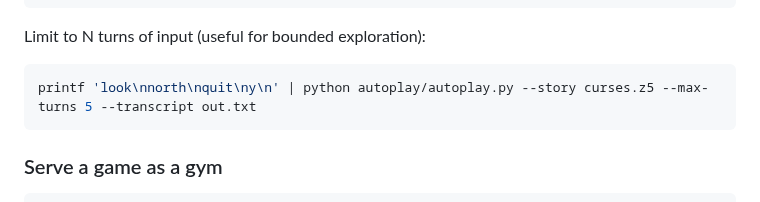
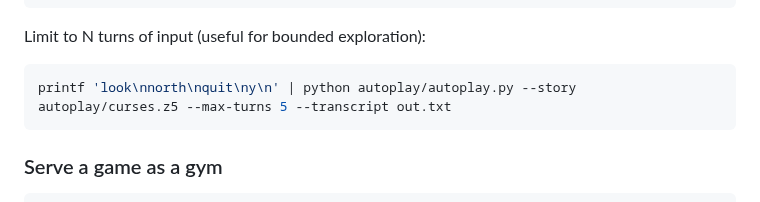
Before and after one commit to dagfinndybvig/inform, a Markdown page: autoplay/AGENTS.md, the part around the change. Drawn GitHub-style.

Commit message:
autoplay: update curses.z5 path references after move to autoplay/
Generated by Mistral Vibe.
Co-Authored-By: Mistral Vibe <vibe@mistral.ai>

````diff
--- a/autoplay/AGENTS.md
+++ b/autoplay/AGENTS.md
@@ -52,7 +52,7 @@ python autoplay/autoplay.py --story archive/adventure.z5 --transcript playthru.t
 Limit to N turns of input (useful for bounded exploration):
 
 ```bash
-printf 'look\nnorth\nquit\ny\n' | python autoplay/autoplay.py --story curses.z5 --max-turns 5 --transcript out.txt
+printf 'look\nnorth\nquit\ny\n' | python autoplay/autoplay.py --story autoplay/curses.z5 --max-turns 5 --transcript out.txt
 ```
 
 ### Serve a game as a gym
````
Also changed, not shown: autoplay/Z_AUTOPLAY_TOOL.md (+1 -1 lines).
